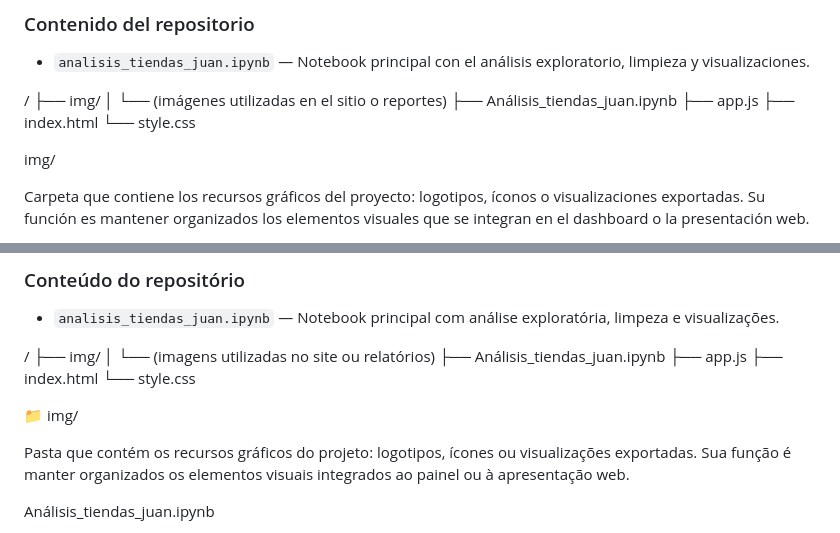
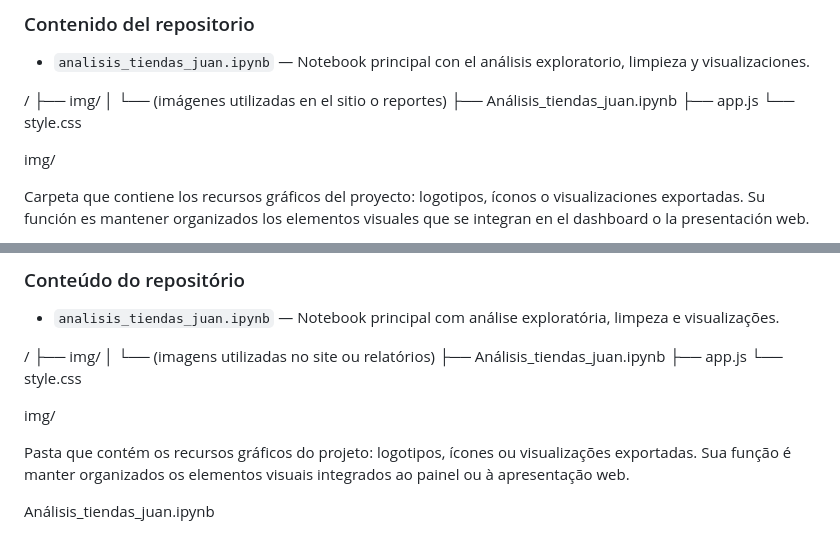
Before and after one commit to atapia9/2034-logica-programacion-1-ProyectoInicial, a Markdown page: README.md, 2 parts joined by grey strips. Rendered like a GitHub page.

Commit message:
Remove index.html references from README
Removed references to index.html and updated img section.

```diff
--- a/README.md
+++ b/README.md
@@ -14,7 +14,6 @@ Resumen del análisis de ventas realizado sobre los datos de las tiendas present
 │   └── (imágenes utilizadas en el sitio o reportes)
 ├── Análisis_tiendas_juan.ipynb
 ├── app.js
-├── index.html
 └── style.css
 
 img/
@@ -77,11 +76,9 @@ Resumo da análise de vendas presente neste repositório e entrega de uma recome
 │   └── (imagens utilizadas no site ou relatórios)
 ├── Análisis_tiendas_juan.ipynb
 ├── app.js
-├── index.html
 └── style.css
 
-
-📁 img/
+img/
 
 Pasta que contém os recursos gráficos do projeto: logotipos, ícones ou visualizações exportadas.
 Sua função é manter organizados os elementos visuais integrados ao painel ou à apresentação web.
```
